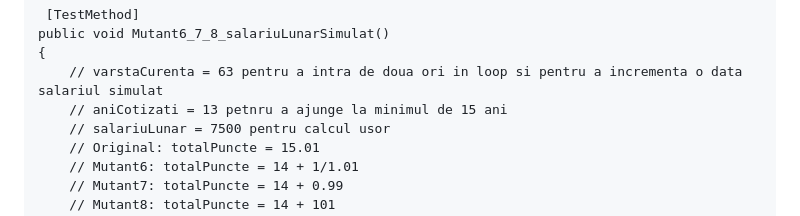
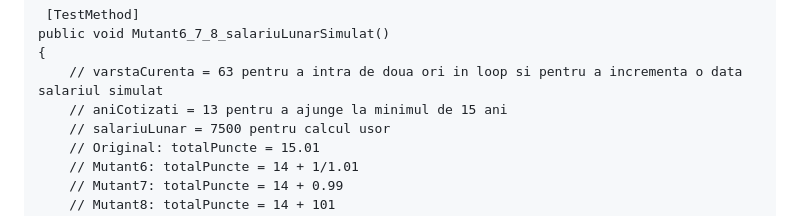
Before and after one commit to MalinRosu/Testarea-sistemelor-software-TSS-, a Markdown page: README.md, the part around one of its changes. Rendered like a GitHub page.

```diff
--- a/README.md
+++ b/README.md
@@ -320,7 +320,7 @@ Am creat 4 teste aditionale pentru a diferentia mutanti neechivalenti astfel:
     public void Mutant6_7_8_salariuLunarSimulat()
     {
         // varstaCurenta = 63 pentru a intra de doua ori in loop si pentru a incrementa o data salariul simulat
-        // aniCotizati = 13 petnru a ajunge la minimul de 15 ani
+        // aniCotizati = 13 pentru a ajunge la minimul de 15 ani
         // salariuLunar = 7500 pentru calcul usor
         // Original: totalPuncte = 15.01
         // Mutant6: totalPuncte = 14 + 1/1.01
```
Also changed, not shown: other parts of README.md (+3 -3 lines).
